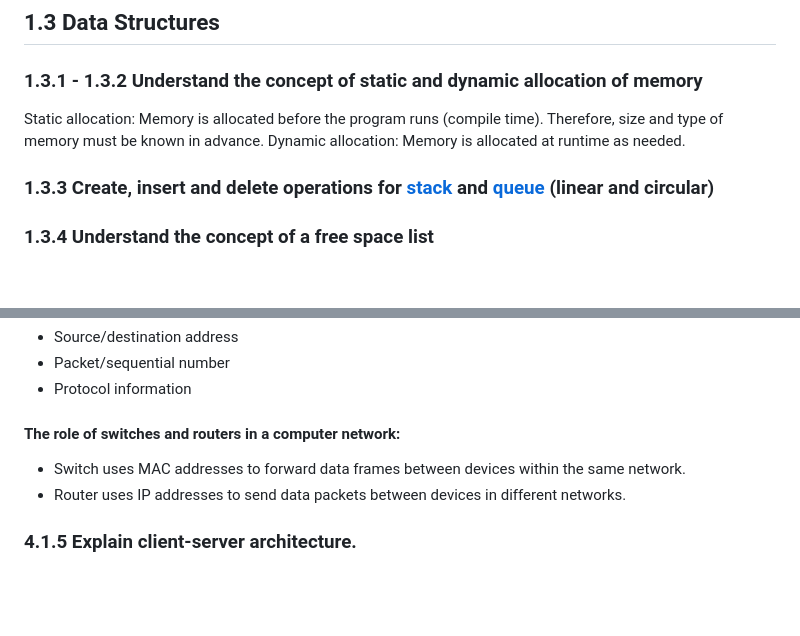
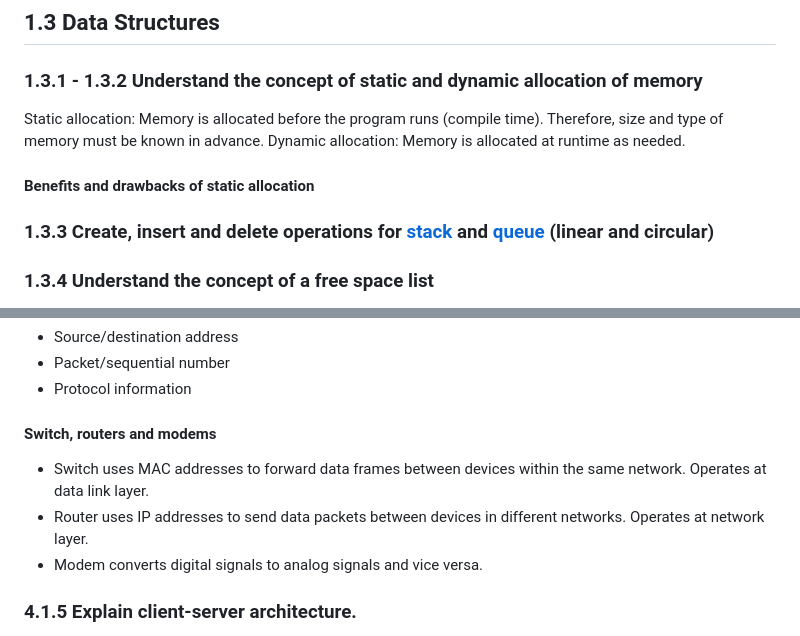
Before and after one commit to rawrrawrpurpledinosaur/H2-Computing-Notes, a Markdown page: syllabus.md, 2 parts joined by grey strips. Rendered like a GitHub page; blank space fills up the shorter version.

Commit message:
switch router modem

```diff
--- a/syllabus.md
+++ b/syllabus.md
@@ -34,6 +34,7 @@ Refer to [Introduction]((https://github.com/rawrrawrpurpledinosaur/revision_py_f
 Static allocation: Memory is allocated before the program runs (compile time). Therefore, size and type of memory must be known in advance.
 Dynamic allocation: Memory is allocated at runtime as needed.
 
+#### Benefits and drawbacks of static allocation
 ### 1.3.3 Create, insert and delete operations for [stack](https://github.com/rawrrawrpurpledinosaur/revision_py_files/blob/main/data_structures/stack.py) and [queue](https://github.com/rawrrawrpurpledinosaur/revision_py_files/blob/main/data_structures/queue.py) (linear and circular) <a name="stack_queue"></a>
 
 ### 1.3.4 Understand the concept of a free space list
@@ -508,11 +509,12 @@ Refer to explanation on [packet switching and circuit switching network](#packet
 - Packet/sequential number
 - Protocol information
 
-#### The role of switches and routers in a computer network:
+#### Switch, routers and modems
 - Switch uses MAC addresses to forward data frames between devices within the
-same network.
+same network. Operates at data link layer.
 - Router uses IP addresses to send data packets between devices in
-different networks.
+different networks. Operates at network layer.
+- Modem converts digital signals to analog signals and vice versa.
 
 ### 4.1.5 Explain client-server architecture.
 C-S Network: One or more devices act as a server
```
